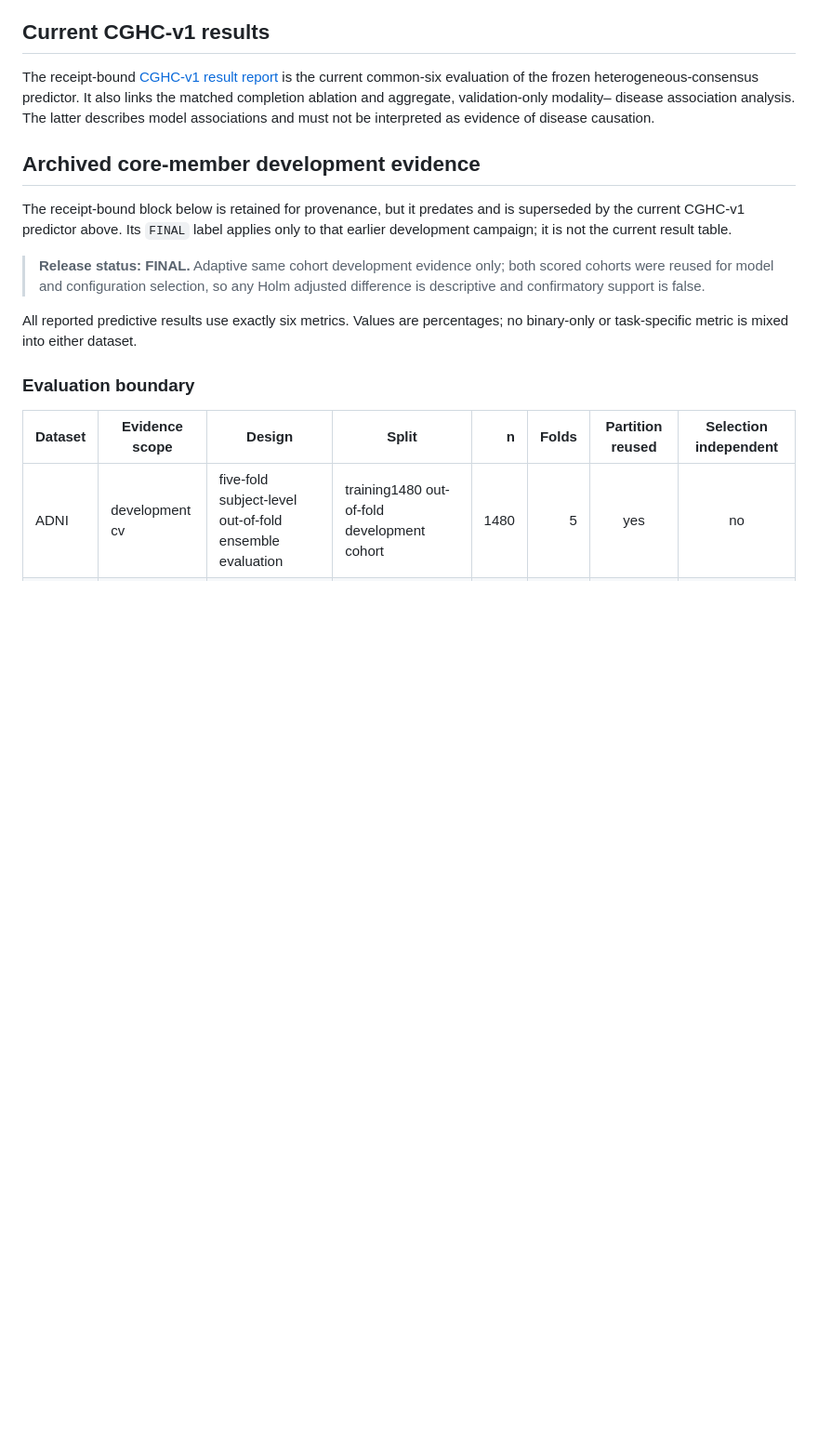
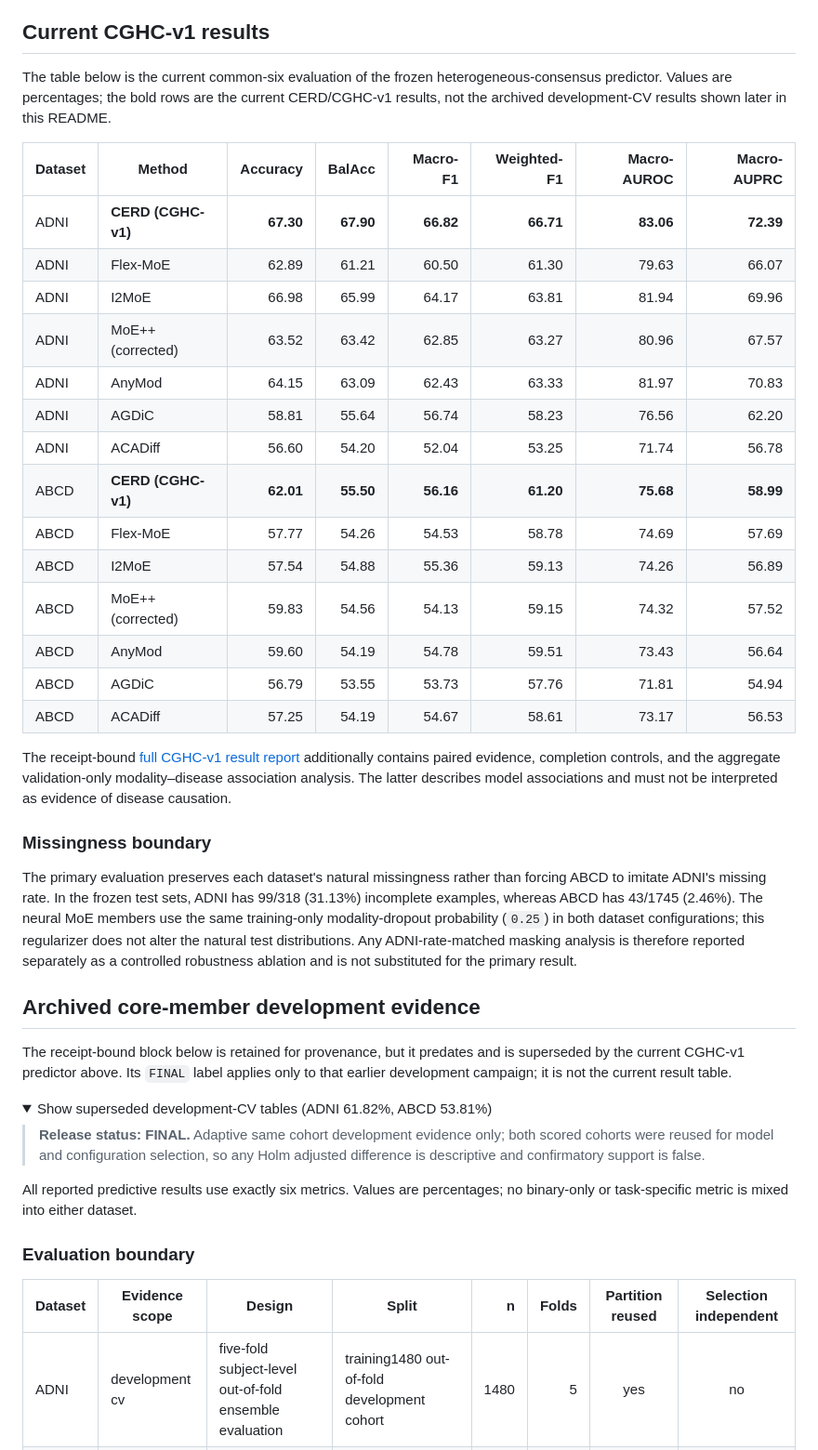
Before and after one commit to stamford666/CERD, a Markdown page: README.md, the part around one of its changes. Shown at 93% size. Rendered like a GitHub page; folded sections open; blank space fills up the shorter version.

Commit message:
docs: surface current CGHC results and missingness boundary

```diff
--- a/README.md
+++ b/README.md
@@ -43,17 +43,52 @@ private-to-public, receipt-bound construction interface.
 
 ## Current CGHC-v1 results
 
-The receipt-bound [CGHC-v1 result report](results/cghc_v1.md) is the current
-common-six evaluation of the frozen heterogeneous-consensus predictor. It also
-links the matched completion ablation and aggregate, validation-only modality–
-disease association analysis. The latter describes model associations and must
-not be interpreted as evidence of disease causation.
+The table below is the current common-six evaluation of the frozen
+heterogeneous-consensus predictor. Values are percentages; the bold rows are
+the current CERD/CGHC-v1 results, not the archived development-CV results shown
+later in this README.
+
+| Dataset | Method | Accuracy | BalAcc | Macro-F1 | Weighted-F1 | Macro-AUROC | Macro-AUPRC |
+|---|---|---:|---:|---:|---:|---:|---:|
+| ADNI | **CERD (CGHC-v1)** | **67.30** | **67.90** | **66.82** | **66.71** | **83.06** | **72.39** |
+| ADNI | Flex-MoE | 62.89 | 61.21 | 60.50 | 61.30 | 79.63 | 66.07 |
+| ADNI | I2MoE | 66.98 | 65.99 | 64.17 | 63.81 | 81.94 | 69.96 |
+| ADNI | MoE++ (corrected) | 63.52 | 63.42 | 62.85 | 63.27 | 80.96 | 67.57 |
+| ADNI | AnyMod | 64.15 | 63.09 | 62.43 | 63.33 | 81.97 | 70.83 |
+| ADNI | AGDiC | 58.81 | 55.64 | 56.74 | 58.23 | 76.56 | 62.20 |
+| ADNI | ACADiff | 56.60 | 54.20 | 52.04 | 53.25 | 71.74 | 56.78 |
+| ABCD | **CERD (CGHC-v1)** | **62.01** | **55.50** | **56.16** | **61.20** | **75.68** | **58.99** |
+| ABCD | Flex-MoE | 57.77 | 54.26 | 54.53 | 58.78 | 74.69 | 57.69 |
+| ABCD | I2MoE | 57.54 | 54.88 | 55.36 | 59.13 | 74.26 | 56.89 |
+| ABCD | MoE++ (corrected) | 59.83 | 54.56 | 54.13 | 59.15 | 74.32 | 57.52 |
+| ABCD | AnyMod | 59.60 | 54.19 | 54.78 | 59.51 | 73.43 | 56.64 |
+| ABCD | AGDiC | 56.79 | 53.55 | 53.73 | 57.76 | 71.81 | 54.94 |
+| ABCD | ACADiff | 57.25 | 54.19 | 54.67 | 58.61 | 73.17 | 56.53 |
+
+The receipt-bound [full CGHC-v1 result report](results/cghc_v1.md) additionally
+contains paired evidence, completion controls, and the aggregate validation-only
+modality–disease association analysis. The latter describes model associations
+and must not be interpreted as evidence of disease causation.
+
+### Missingness boundary
+
+The primary evaluation preserves each dataset's natural missingness rather
+than forcing ABCD to imitate ADNI's missing rate. In the frozen test sets, ADNI
+has 99/318 (31.13%) incomplete examples, whereas ABCD has 43/1745 (2.46%). The
+neural MoE members use the same training-only modality-dropout probability
+(`0.25`) in both dataset configurations; this regularizer does not alter the
+natural test distributions. Any ADNI-rate-matched masking analysis is therefore
+reported separately as a controlled robustness ablation and is not substituted
+for the primary result.
 
 ## Archived core-member development evidence
 
 The receipt-bound block below is retained for provenance, but it predates and
 is superseded by the current CGHC-v1 predictor above. Its `FINAL` label applies
 only to that earlier development campaign; it is not the current result table.
+
+<details>
+<summary>Show superseded development-CV tables (ADNI 61.82%, ABCD 53.81%)</summary>
 
 <!-- FINAL_RESULTS_START -->
 > **Release status: FINAL.** Adaptive same cohort development evidence only; both scored cohorts were reused for model and configuration selection, so any Holm adjusted difference is descriptive and confirmatory support is false.
```
Also changed, not shown: other parts of README.md (+2 -0 lines).
